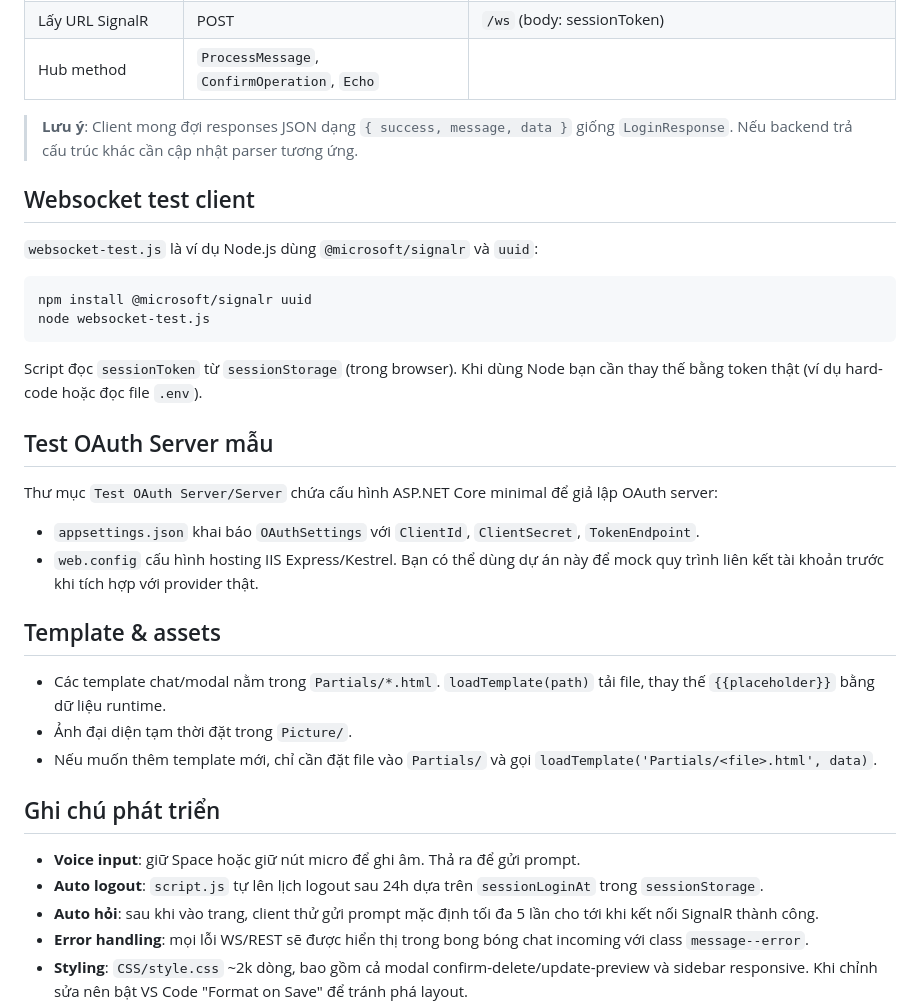
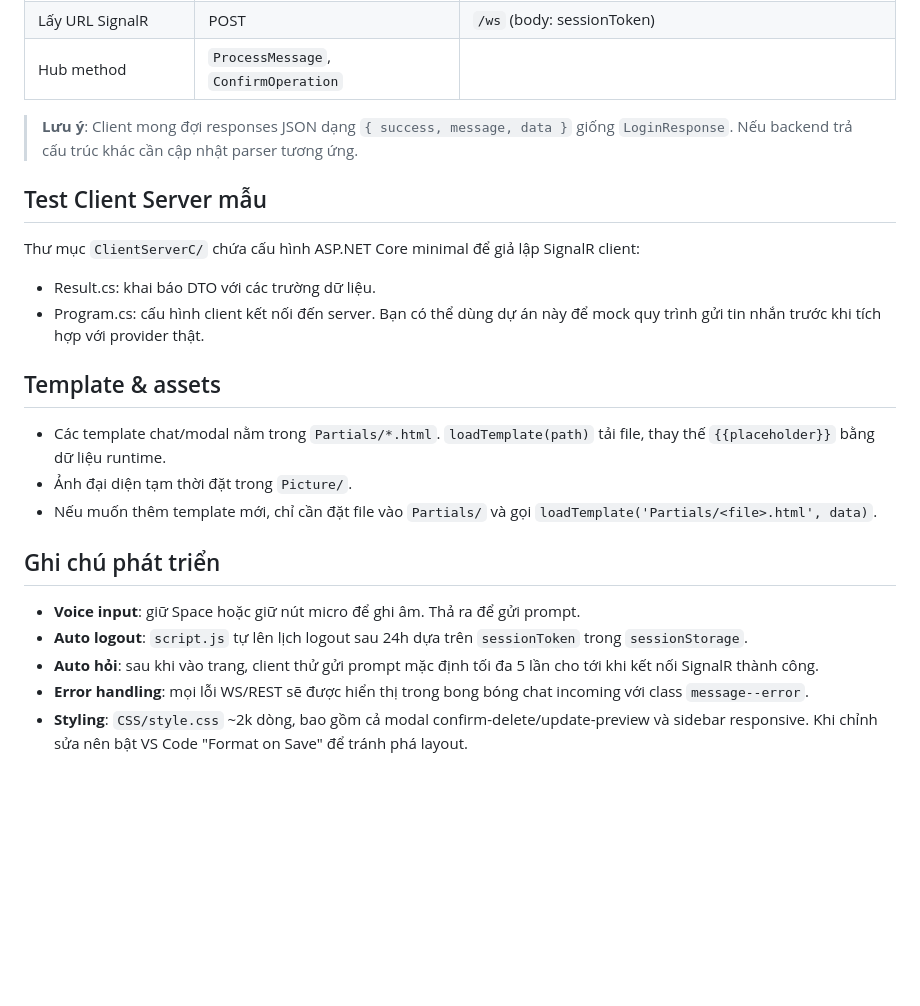
Before and after one commit to Toandz1125/CalendarBot, a Markdown page: README.md, the part around the change printed below. Rendered like a GitHub page; blank space fills up the shorter version.

````diff
--- a/README.md
+++ b/README.md
@@ -74,28 +84,17 @@ CalendarBot là giao diện web giàu tương tác cho một trợ lý lịch th
 | Lấy URL OAuth          | GET                                          | `/OAuth?sessionToken=...`                               |
 | Làm mới OAuth          | GET                                          | `/OAuth/Refresh?SessionToken=...&providerUserId=...`    |
 | Lấy URL SignalR        | POST                                         | `/ws` (body: sessionToken)                              |
-| Hub method             | `ProcessMessage`, `ConfirmOperation`, `Echo` |
+| Hub method             | `ProcessMessage`, `ConfirmOperation`         |
 
 > **Lưu ý**: Client mong đợi responses JSON dạng `{ success, message, data }` giống `LoginResponse`. Nếu backend trả cấu trúc khác cần cập nhật parser tương ứng.
 
-## Websocket test client
+## Test Client Server mẫu
 
-`websocket-test.js` là ví dụ Node.js dùng `@microsoft/signalr` và `uuid`:
+Thư mục `ClientServerC/` chứa cấu hình ASP.NET Core minimal để giả lập SignalR client:
 
-```bash
-npm install @microsoft/signalr uuid
-node websocket-test.js
-```
-
-Script đọc `sessionToken` từ `sessionStorage` (trong browser). Khi dùng Node bạn cần thay thế bằng token thật (ví dụ hard-code hoặc đọc file `.env`).
-
-## Test OAuth Server mẫu
-
-Thư mục `Test OAuth Server/Server` chứa cấu hình ASP.NET Core minimal để giả lập OAuth server:
-
-- `appsettings.json` khai báo `OAuthSettings` với `ClientId`, `ClientSecret`, `TokenEndpoint`.
-- `web.config` cấu hình hosting IIS Express/Kestrel.
-  Bạn có thể dùng dự án này để mock quy trình liên kết tài khoản trước khi tích hợp với provider thật.
+- Result.cs: khai báo DTO với các trường dữ liệu.
+- Program.cs: cấu hình client kết nối đến server.
+  Bạn có thể dùng dự án này để mock quy trình gửi tin nhắn trước khi tích hợp với provider thật.
 
 ## Template & assets
 
@@ -106,7 +105,7 @@ Thư mục `Test OAuth Server/Server` chứa cấu hình ASP.NET Core minimal đ
 ## Ghi chú phát triển
 
 - **Voice input**: giữ Space hoặc giữ nút micro để ghi âm. Thả ra để gửi prompt.
-- **Auto logout**: `script.js` tự lên lịch logout sau 24h dựa trên `sessionLoginAt` trong `sessionStorage`.
+- **Auto logout**: `script.js` tự lên lịch logout sau 24h dựa trên `sessionToken` trong `sessionStorage`.
 - **Auto hỏi**: sau khi vào trang, client thử gửi prompt mặc định tối đa 5 lần cho tới khi kết nối SignalR thành công.
 - **Error handling**: mọi lỗi WS/REST sẽ được hiển thị trong bong bóng chat incoming với class `message--error`.
 - **Styling**: `CSS/style.css` ~2k dòng, bao gồm cả modal confirm-delete/update-preview và sidebar responsive. Khi chỉnh sửa nên bật VS Code "Format on Save" để tránh phá layout.
````
Also changed, not shown: other parts of README.md (+13 -3 lines).
